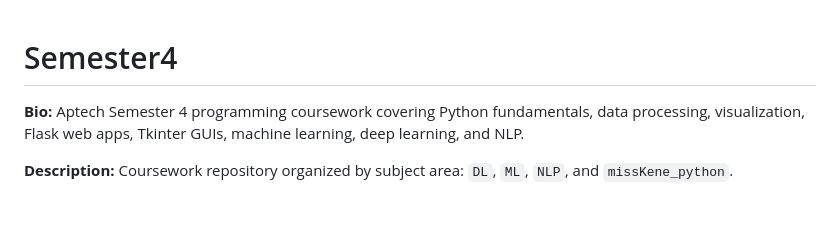
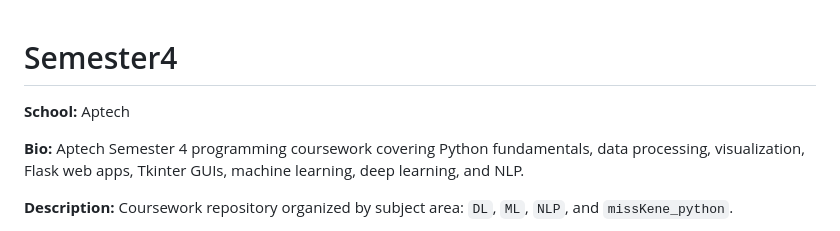
Before and after one commit to osayemii/Semester4, a Markdown page: README.md, the part around the change. GitHub-like rendering; blank space fills up the shorter version.

Commit message:
Add Aptech school line to README

```diff
--- a/README.md
+++ b/README.md
@@ -1,4 +1,6 @@
 # Semester4
+
+**School:** Aptech
 
 **Bio:** Aptech Semester 4 programming coursework covering Python fundamentals, data processing, visualization, Flask web apps, Tkinter GUIs, machine learning, deep learning, and NLP.
 
```
